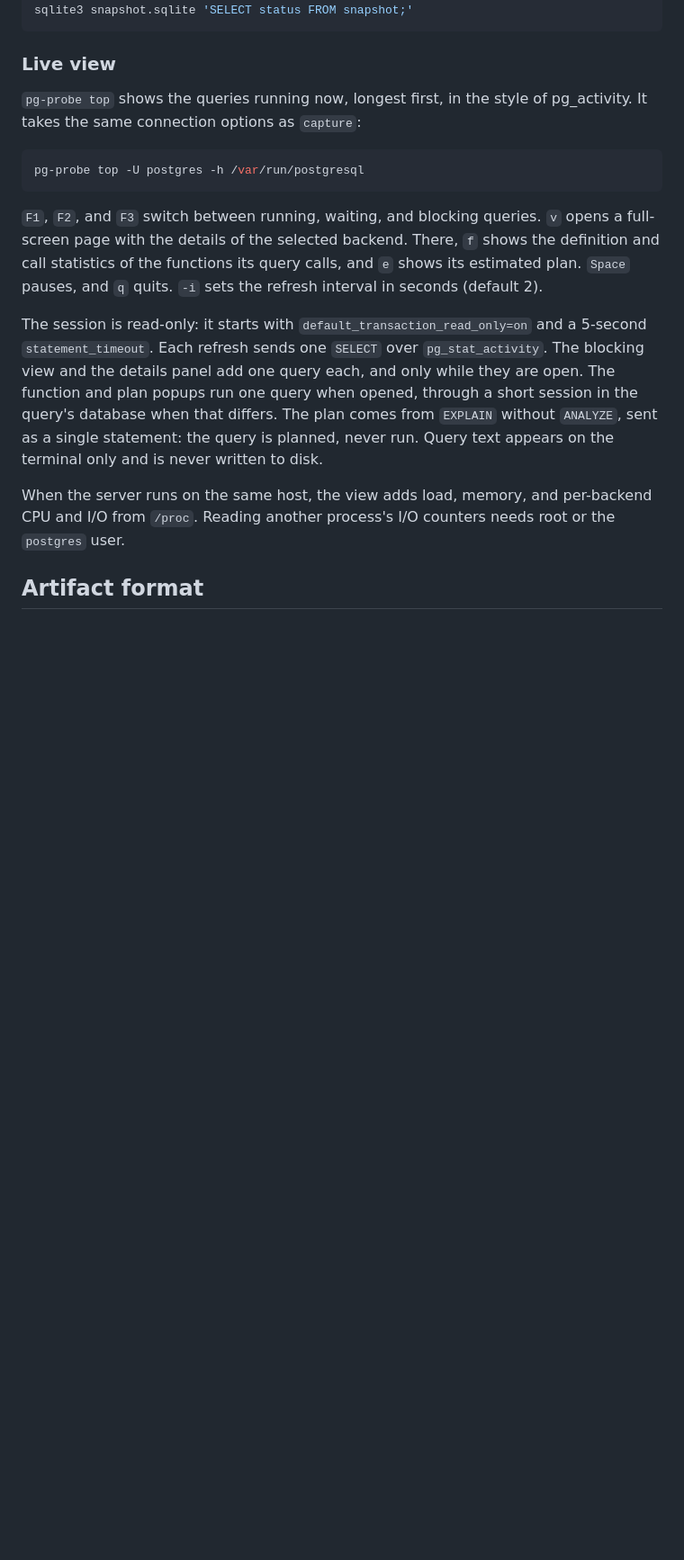
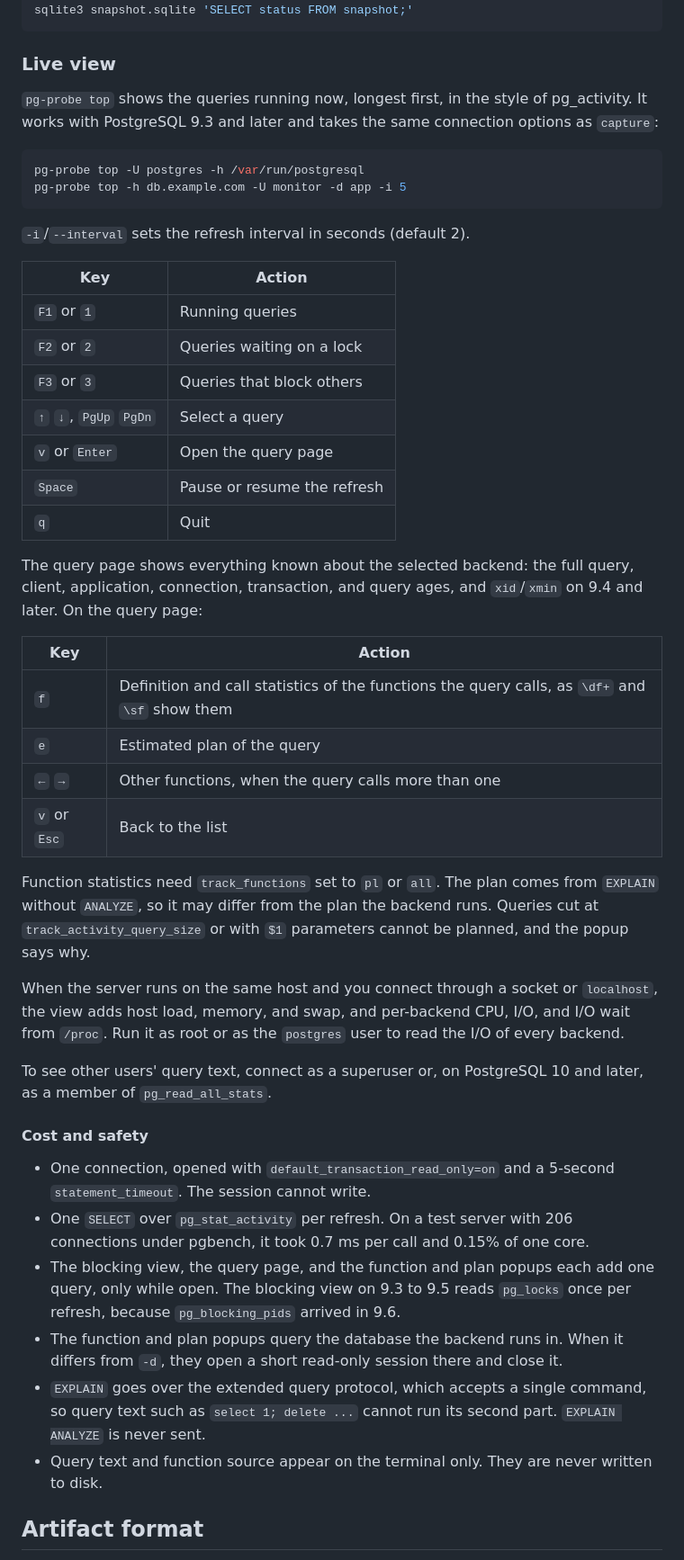
Before and after one commit to momoi-labs/pg-probe, a Markdown page: README.md, the part around the change. Shown at 90% size. Drawn GitHub-style; blank space fills up the shorter version.

Commit message:
docs: document pg-probe top usage
The live view section described top in one paragraph and did not list
its keys, the permissions it needs, or its cost on the server. Give it
a key reference, the requirements for query text, function statistics,
and host metrics, and the measured cost and safety guarantees.

Signed-off-by: Sebastian Webber <sebastian@swebber.me>

````diff
--- a/README.md
+++ b/README.md
@@ -103,30 +103,66 @@ sqlite3 snapshot.sqlite 'SELECT status FROM snapshot;'
 ### Live view
 
 `pg-probe top` shows the queries running now, longest first, in the style of
-pg_activity. It takes the same connection options as `capture`:
+pg_activity. It works with PostgreSQL 9.3 and later and takes the same
+connection options as `capture`:
 
 ```bash
 pg-probe top -U postgres -h /var/run/postgresql
+pg-probe top -h db.example.com -U monitor -d app -i 5
 ```
 
-`F1`, `F2`, and `F3` switch between running, waiting, and blocking queries.
-`v` opens a full-screen page with the details of the selected backend. There,
-`f` shows the definition and call statistics of the functions its query calls,
-and `e` shows its estimated plan. `Space` pauses, and `q` quits.
-`-i` sets the refresh interval in seconds (default 2).
+`-i`/`--interval` sets the refresh interval in seconds (default 2).
 
-The session is read-only: it starts with `default_transaction_read_only=on`
-and a 5-second `statement_timeout`. Each refresh sends one `SELECT` over
-`pg_stat_activity`. The blocking view and the details panel add one query each,
-and only while they are open. The function and plan popups run one query when
-opened, through a short session in the query's database when that differs.
-The plan comes from `EXPLAIN` without `ANALYZE`, sent as a single statement:
-the query is planned, never run. Query text appears on the terminal only and
-is never written to disk.
+| Key | Action |
+|---|---|
+| `F1` or `1` | Running queries |
+| `F2` or `2` | Queries waiting on a lock |
+| `F3` or `3` | Queries that block others |
+| `↑` `↓`, `PgUp` `PgDn` | Select a query |
+| `v` or `Enter` | Open the query page |
+| `Space` | Pause or resume the refresh |
+| `q` | Quit |
 
-When the server runs on the same host, the view adds load, memory, and
-per-backend CPU and I/O from `/proc`. Reading another process's I/O counters
-needs root or the `postgres` user.
+The query page shows everything known about the selected backend: the full
+query, client, application, connection, transaction, and query ages, and
+`xid`/`xmin` on 9.4 and later. On the query page:
+
+| Key | Action |
+|---|---|
+| `f` | Definition and call statistics of the functions the query calls, as `\df+` and `\sf` show them |
+| `e` | Estimated plan of the query |
+| `←` `→` | Other functions, when the query calls more than one |
+| `v` or `Esc` | Back to the list |
+
+Function statistics need `track_functions` set to `pl` or `all`. The plan
+comes from `EXPLAIN` without `ANALYZE`, so it may differ from the plan the
+backend runs. Queries cut at `track_activity_query_size` or with `$1`
+parameters cannot be planned, and the popup says why.
+
+When the server runs on the same host and you connect through a socket or
+`localhost`, the view adds host load, memory, and swap, and per-backend CPU,
+I/O, and I/O wait from `/proc`. Run it as root or as the `postgres` user to
+read the I/O of every backend.
+
+To see other users' query text, connect as a superuser or, on PostgreSQL 10
+and later, as a member of `pg_read_all_stats`.
+
+#### Cost and safety
+
+- One connection, opened with `default_transaction_read_only=on` and a
+  5-second `statement_timeout`. The session cannot write.
+- One `SELECT` over `pg_stat_activity` per refresh. On a test server with 206
+  connections under pgbench, it took 0.7 ms per call and 0.15% of one core.
+- The blocking view, the query page, and the function and plan popups each add
+  one query, only while open. The blocking view on 9.3 to 9.5 reads `pg_locks`
+  once per refresh, because `pg_blocking_pids` arrived in 9.6.
+- The function and plan popups query the database the backend runs in. When it
+  differs from `-d`, they open a short read-only session there and close it.
+- `EXPLAIN` goes over the extended query protocol, which accepts a single
+  command, so query text such as `select 1; delete ...` cannot run its second
+  part. `EXPLAIN ANALYZE` is never sent.
+- Query text and function source appear on the terminal only. They are never
+  written to disk.
 
 ## Artifact format
 
````
